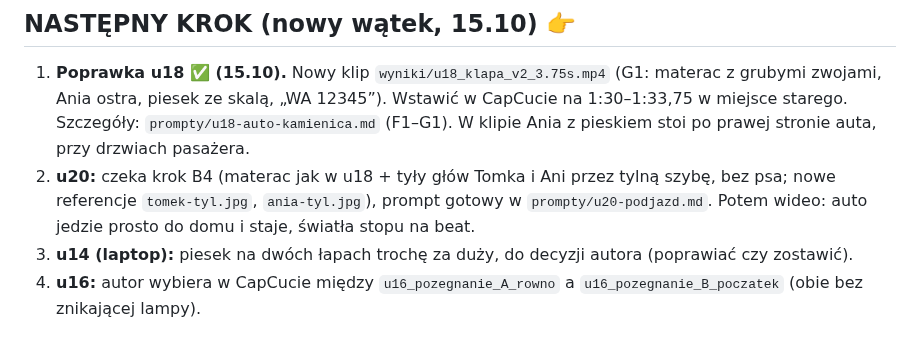
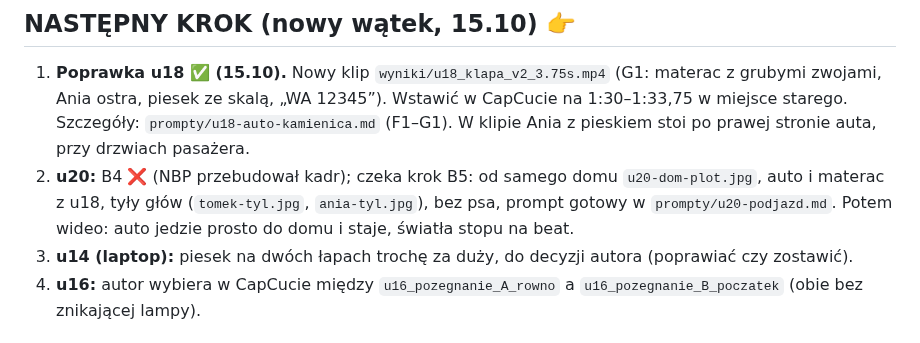
Before and after one commit to janbiodrowicz-source/Strategia-, a Markdown page: teledysk/STATUS.md, the part around the change. Drawn GitHub-style.

Commit message:
u20: wynik B4 ❌, krok B5 (od samego domu, auto z u18)
Co-Authored-By: Claude Opus 5.5 <noreply@anthropic.com>
Claude-Session: https://claude.ai/code/session_016EPQYktmXUKDY56pgePcbR

```diff
--- a/teledysk/STATUS.md
+++ b/teledysk/STATUS.md
@@ -11,7 +11,7 @@ Ostatnia aktualizacja: 15.10.2026
 
 ## NASTĘPNY KROK (nowy wątek, 15.10) 👉
 1. **Poprawka u18 ✅ (15.10).** Nowy klip `wyniki/u18_klapa_v2_3.75s.mp4` (G1: materac z grubymi zwojami, Ania ostra, piesek ze skalą, „WA 12345”). Wstawić w CapCucie na 1:30–1:33,75 w miejsce starego. Szczegóły: `prompty/u18-auto-kamienica.md` (F1–G1). W klipie Ania z pieskiem stoi po prawej stronie auta, przy drzwiach pasażera.
-2. **u20:** czeka krok B4 (materac jak w u18 + tyły głów Tomka i Ani przez tylną szybę, bez psa; nowe referencje `tomek-tyl.jpg`, `ania-tyl.jpg`), prompt gotowy w `prompty/u20-podjazd.md`. Potem wideo: auto jedzie prosto do domu i staje, światła stopu na beat.
+2. **u20:** B4 ❌ (NBP przebudował kadr); czeka krok B5: od samego domu `u20-dom-plot.jpg`, auto i materac z u18, tyły głów (`tomek-tyl.jpg`, `ania-tyl.jpg`), bez psa, prompt gotowy w `prompty/u20-podjazd.md`. Potem wideo: auto jedzie prosto do domu i staje, światła stopu na beat.
 3. **u14 (laptop):** piesek na dwóch łapach trochę za duży, do decyzji autora (poprawiać czy zostawić).
 4. **u16:** autor wybiera w CapCucie między `u16_pozegnanie_A_rowno` a `u16_pozegnanie_B_poczatek` (obie bez znikającej lampy).
 
```
Also changed, not shown: teledysk/prompty/u20-podjazd.md (+29 -0 lines).
